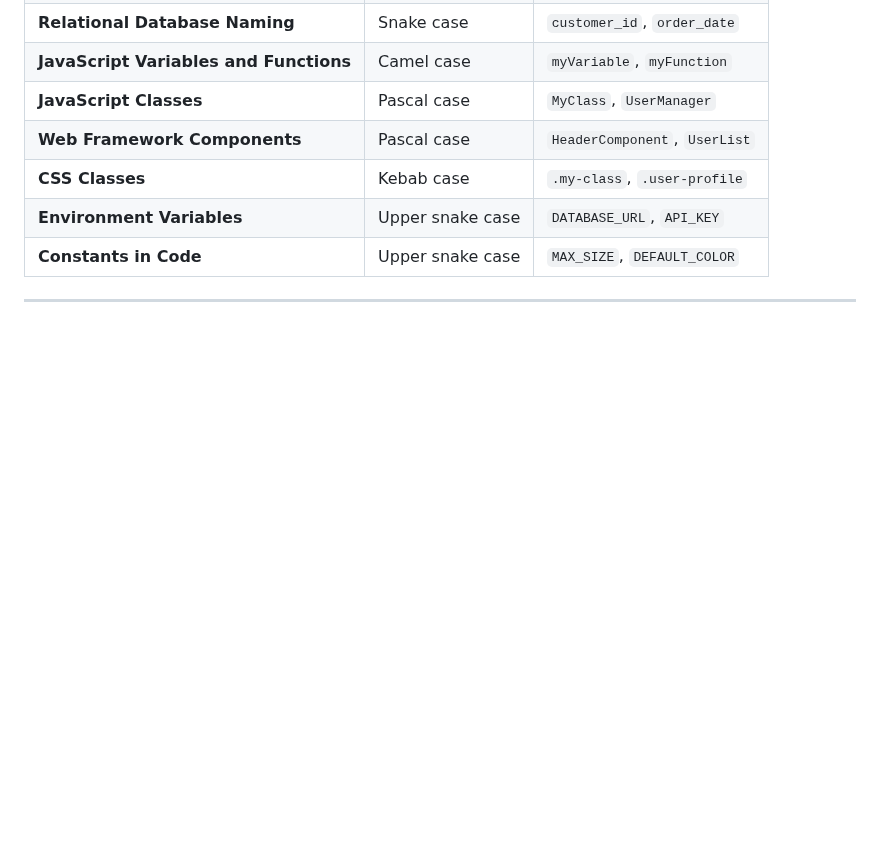
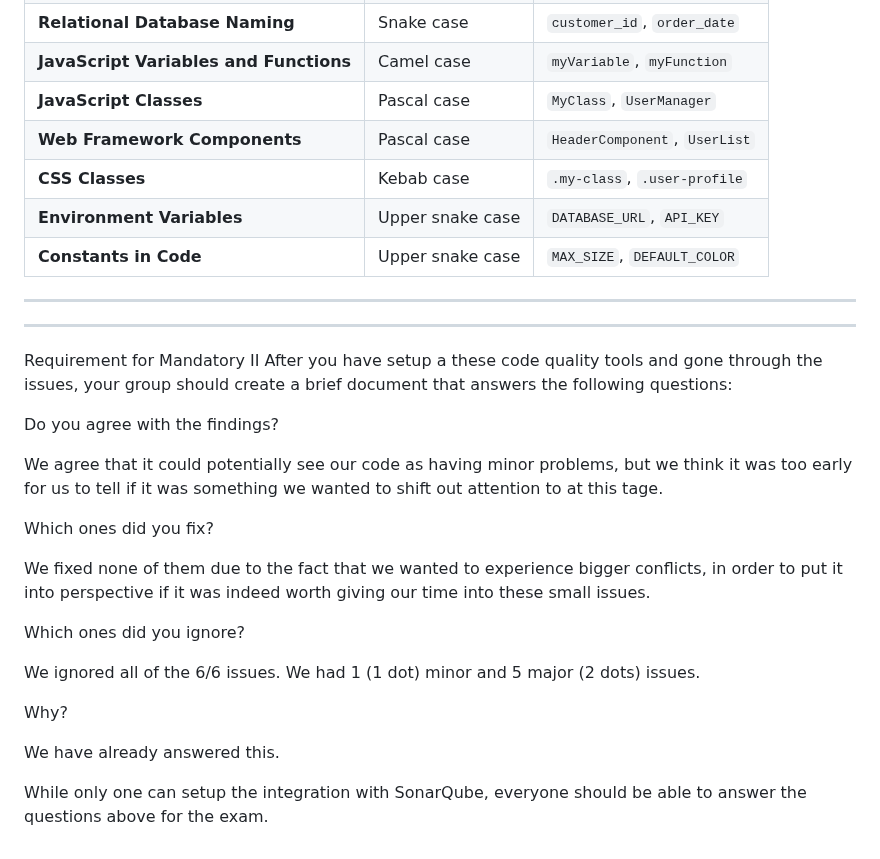
Before and after one commit to LAWNE-KEA/WhoKnows-Backend, a Markdown page: Notes.md, the part around the change. GitHub-like rendering; blank space fills up the shorter version.

Commit message:
Update Notes.md
Added answers for the mandatory exam task regarding Code Climate

```diff
--- a/Notes.md
+++ b/Notes.md
@@ -82,3 +82,26 @@ Commit conventions, try to keep the format of:
 </table>
 
 ---
+
+
+---
+Requirement for Mandatory II
+After you have setup a these code quality tools and gone through the issues, your group should create a brief document that answers the following questions:
+
+Do you agree with the findings?
+
+  We agree that it could potentially see our code as having minor problems, but we think it was too early for us to tell if it was something we wanted to shift out attention to at this tage.
+
+Which ones did you fix?
+
+  We fixed none of them due to the fact that we wanted to experience bigger conflicts, in order to put it into perspective if it was indeed worth giving our time into these small issues.
+
+Which ones did you ignore?
+
+  We ignored all of the 6/6 issues. We had 1 (1 dot) minor and 5 major (2 dots) issues.
+
+Why?
+
+  We have already answered this.
+
+While only one can setup the integration with SonarQube, everyone should be able to answer the questions above for the exam.
```
